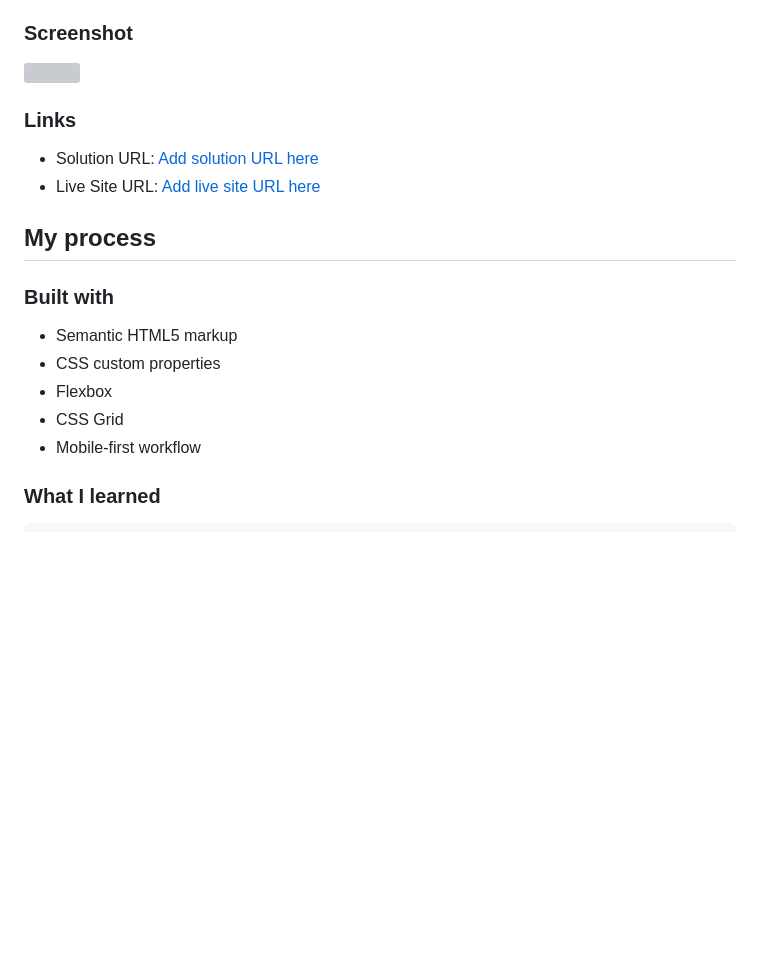
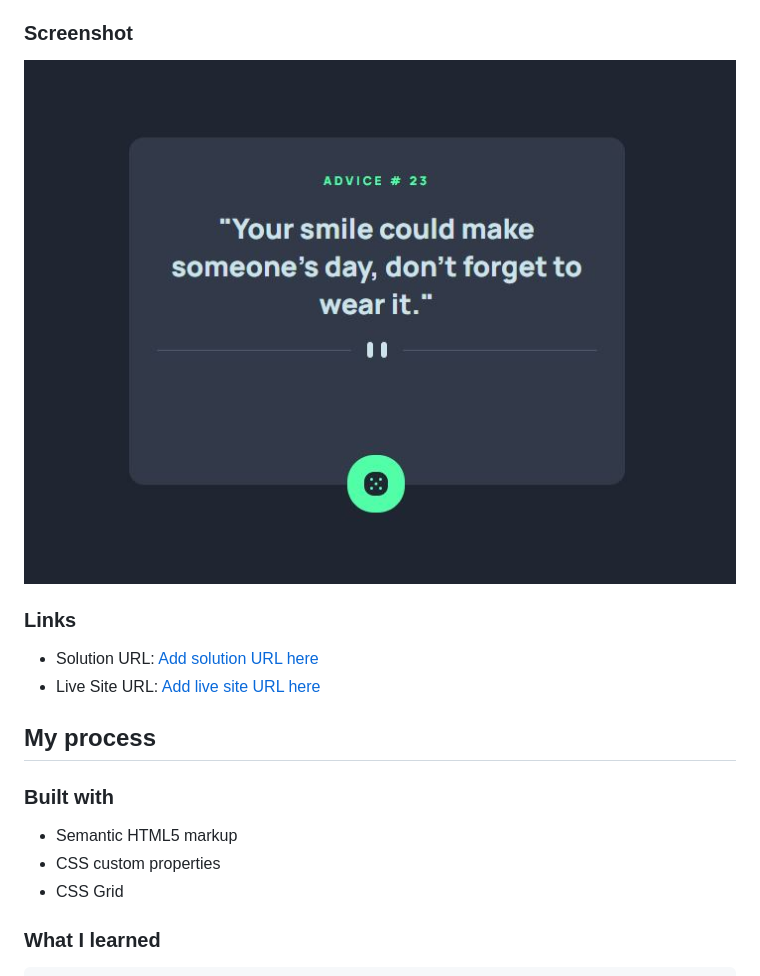
Before and after one commit to N-Ignacio-Bouffanais/advice-generator-app, a Markdown page: README.md, the part around the change printed below. GitHub-like rendering; pictures changed too: images/solution.JPG (added); blank space fills up the shorter version; grey boxes are pictures that could not be loaded.

```diff
--- a/README.md
+++ b/README.md
@@ -26,7 +26,7 @@ Users should be able to:
 
 ### Screenshot
 
-![](./screenshot.jpg)
+![solution](./images/solution.JPG)
 
 ### Links
 
@@ -39,10 +39,7 @@ Users should be able to:
 
 - Semantic HTML5 markup
 - CSS custom properties
-- Flexbox
 - CSS Grid
-- Mobile-first workflow
-
 
 ### What I learned
 
```
Also changed, not shown: other parts of README.md (+1 -1 lines), 3 other files.
